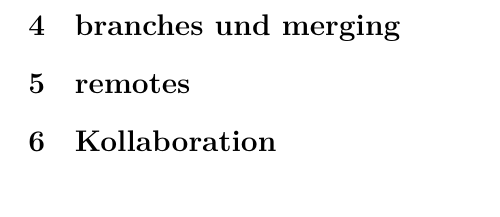
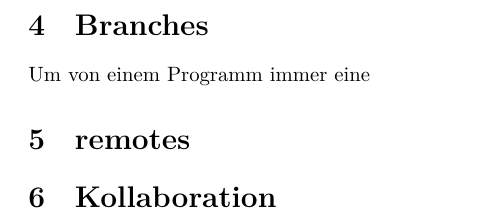
Before and after one commit to MarcoKuehne/Git-Einfuehrung, a LaTeX document (main.tex, which reads branches.tex): part of page 10 of 11, cut at the place of the change, the shorter picture padded with empty space. Compiled offline with XeLaTeX.

Commit message:
add: branch section
add file branch.tex
include file branch.tex in main.tex

```diff
--- /dev/null
+++ b/branches.tex
@@ -0,0 +1,2 @@
+\section{Branches}\label{sec:branch}
+Um von einem Programm immer eine
--- a/main.tex
+++ b/main.tex
@@ -71,7 +71,8 @@ bibencoding=utf8
 % änderungen und commits
 % - markdown
 %
-\section{branches und merging }\label{sec:branch}
+\input{branches}
+
 % - mergeconflicts
 %
 \section{remotes}
```
